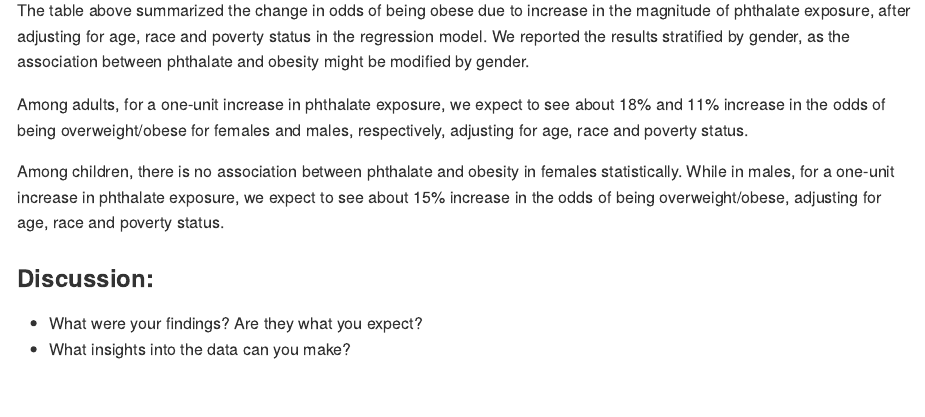
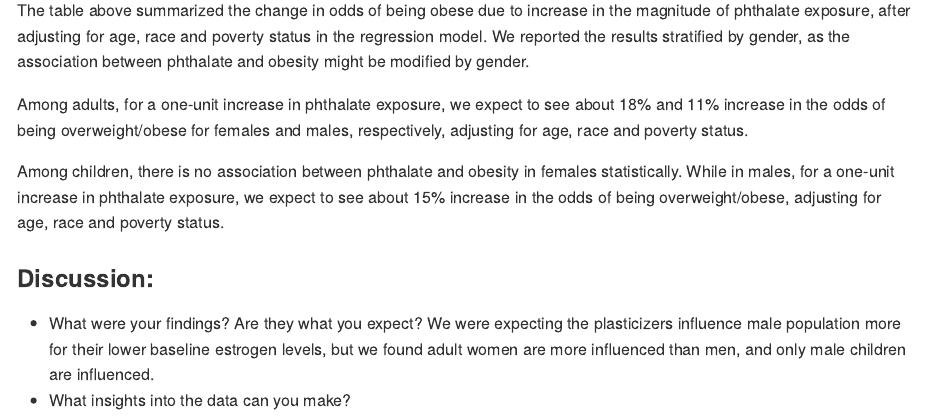
Before and after one commit to Lujun1995/Plasticizer-obesity, an R Markdown document (report.Rmd): the page in a window 1100 px wide, from 15120 px down. Rendered offline with R 4.5, knitr and Pandoc, with nearby package versions; some code elsewhere in the file could not run offline; long lines of code are wrapped.

Commit message:
discussion to be continued

```diff
--- a/report.Rmd
+++ b/report.Rmd
@@ -576,4 +576,5 @@ Among children, there is no association between phthalate and obesity in females
 
 ### Discussion:
 * What were your findings? Are they what you expect?
+We were expecting the plasticizers influence male population more for their lower baseline estrogen levels, but we found adult women are more influenced than men, and only male children are influenced.
 * What insights into the data can you make?
```
